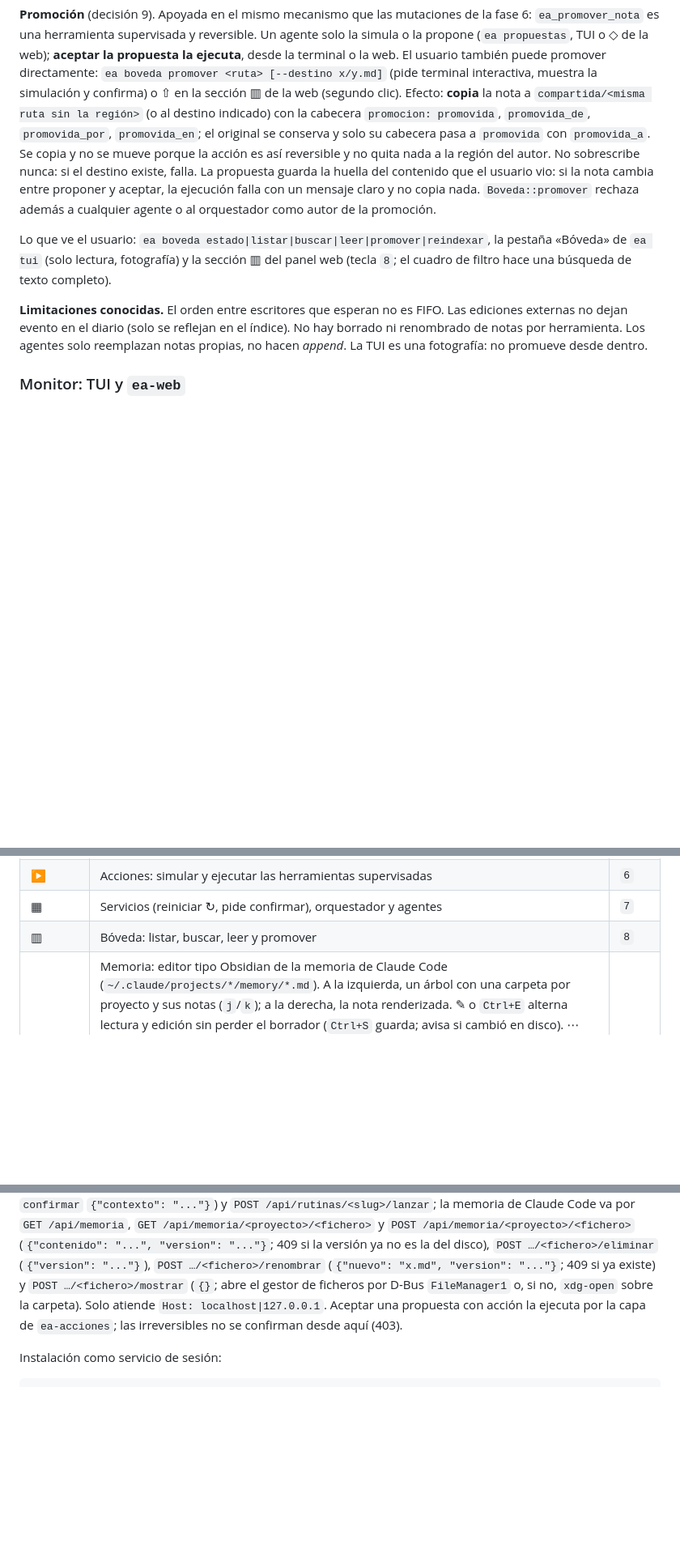
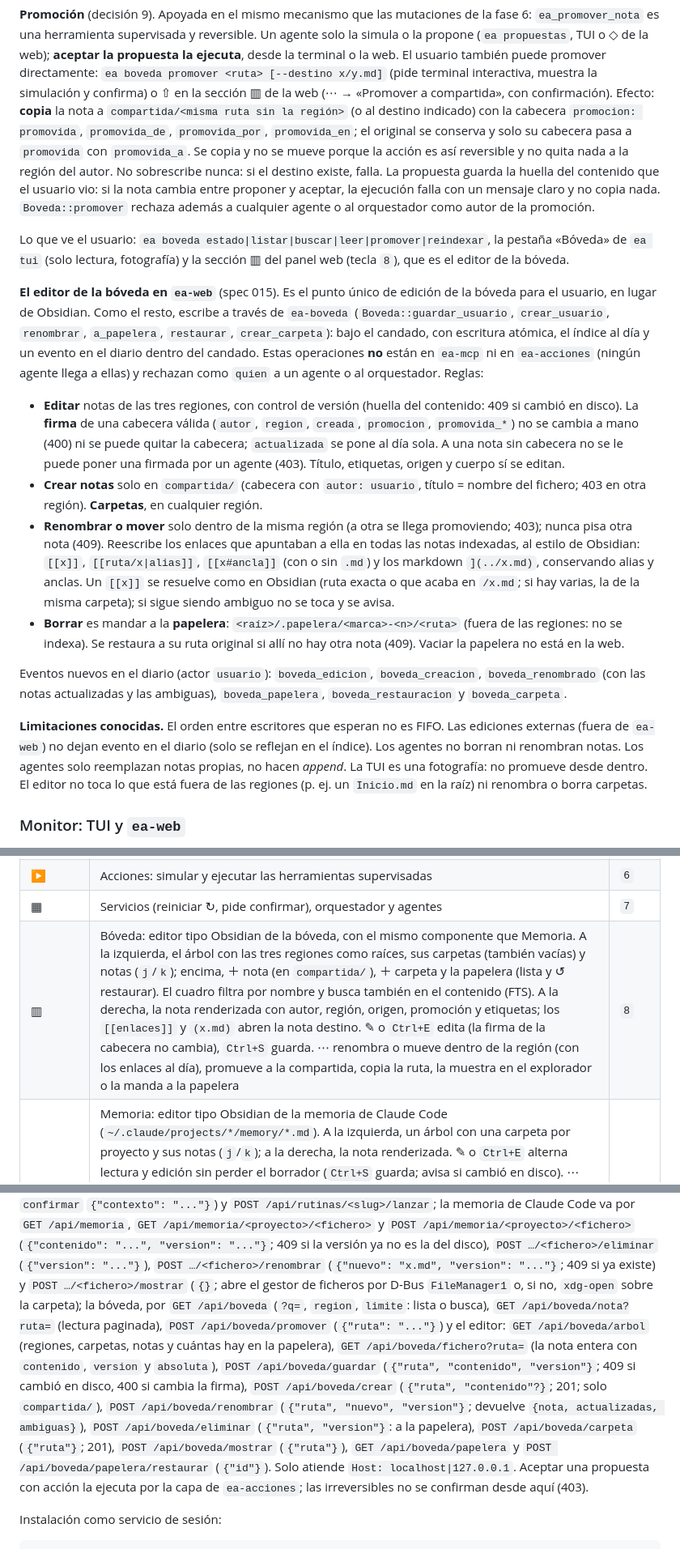
Before and after one commit to jesus13g/gachapon, a Markdown page: README.md, 3 parts joined by grey strips. Shown at 81% size. Drawn GitHub-style; blank space fills up the shorter version.

Commit message:
README: el editor de la bóveda en ea-web, sus reglas, la papelera, los eventos nuevos y las rutas de la API
Co-Authored-By: Claude Opus 5.5 <noreply@anthropic.com>

```diff
--- a/README.md
+++ b/README.md
@@ -445,7 +445,7 @@ Un agente solo la simula o la propone (`ea propuestas`, TUI o ◇ de la web);
 **aceptar la propuesta la ejecuta**, desde la terminal o la web. El usuario
 también puede promover directamente: `ea boveda promover <ruta> [--destino
 x/y.md]` (pide terminal interactiva, muestra la simulación y confirma) o ⇧
-en la sección ▥ de la web (segundo clic). Efecto: **copia** la nota a
+en la sección ▥ de la web (⋯ → «Promover a compartida», con confirmación). Efecto: **copia** la nota a
 `compartida/<misma ruta sin la región>` (o al destino indicado) con la
 cabecera `promocion: promovida`, `promovida_de`, `promovida_por`,
 `promovida_en`; el original se conserva y solo su cabecera pasa a
@@ -458,13 +458,45 @@ cualquier agente o al orquestador como autor de la promoción.
 
 Lo que ve el usuario: `ea boveda estado|listar|buscar|leer|promover|reindexar`,
 la pestaña «Bóveda» de `ea tui` (solo lectura, fotografía) y la sección ▥ del
-panel web (tecla `8`; el cuadro de filtro hace una búsqueda de texto completo).
+panel web (tecla `8`), que es el editor de la bóveda.
+
+**El editor de la bóveda en `ea-web`** (spec 015). Es el punto único de edición
+de la bóveda para el usuario, en lugar de Obsidian. Como el resto, escribe a
+través de `ea-boveda` (`Boveda::guardar_usuario`, `crear_usuario`, `renombrar`,
+`a_papelera`, `restaurar`, `crear_carpeta`): bajo el candado, con escritura
+atómica, el índice al día y un evento en el diario dentro del candado. Estas
+operaciones **no** están en `ea-mcp` ni en `ea-acciones` (ningún agente llega a
+ellas) y rechazan como `quien` a un agente o al orquestador. Reglas:
+
+- **Editar** notas de las tres regiones, con control de versión (huella del
+  contenido: 409 si cambió en disco). La **firma** de una cabecera válida
+  (`autor`, `region`, `creada`, `promocion`, `promovida_*`) no se cambia a mano
+  (400) ni se puede quitar la cabecera; `actualizada` se pone al día sola. A una
+  nota sin cabecera no se le puede poner una firmada por un agente (403).
+  Título, etiquetas, origen y cuerpo sí se editan.
+- **Crear notas** solo en `compartida/` (cabecera con `autor: usuario`, título =
+  nombre del fichero; 403 en otra región). **Carpetas**, en cualquier región.
+- **Renombrar o mover** solo dentro de la misma región (a otra se llega
+  promoviendo; 403); nunca pisa otra nota (409). Reescribe los enlaces que
+  apuntaban a ella en todas las notas indexadas, al estilo de Obsidian:
+  `[[x]]`, `[[ruta/x|alias]]`, `[[x#ancla]]` (con o sin `.md`) y los markdown
+  `](../x.md)`, conservando alias y anclas. Un `[[x]]` se resuelve como en
+  Obsidian (ruta exacta o que acaba en `/x.md`; si hay varias, la de la misma
+  carpeta); si sigue siendo ambiguo no se toca y se avisa.
+- **Borrar** es mandar a la **papelera**: `<raíz>/.papelera/<marca>-<n>/<ruta>`
+  (fuera de las regiones: no se indexa). Se restaura a su ruta original si allí
+  no hay otra nota (409). Vaciar la papelera no está en la web.
+
+Eventos nuevos en el diario (actor `usuario`): `boveda_edicion`,
+`boveda_creacion`, `boveda_renombrado` (con las notas actualizadas y las
+ambiguas), `boveda_papelera`, `boveda_restauracion` y `boveda_carpeta`.
 
 **Limitaciones conocidas.** El orden entre escritores que esperan no es FIFO.
-Las ediciones externas no dejan evento en el diario (solo se reflejan en el
-índice). No hay borrado ni renombrado de notas por herramienta. Los agentes
+Las ediciones externas (fuera de `ea-web`) no dejan evento en el diario (solo se
+reflejan en el índice). Los agentes no borran ni renombran notas. Los agentes
 solo reemplazan notas propias, no hacen *append*. La TUI es una fotografía: no
-promueve desde dentro.
+promueve desde dentro. El editor no toca lo que está fuera de las regiones (p.
+ej. un `Inicio.md` en la raíz) ni renombra o borra carpetas.
 
 ### Monitor: TUI y `ea-web`
 
@@ -490,7 +522,7 @@ en el centro y los iconos de tema (☾/☀) y ayuda (?) a la derecha.
 | ◇ | Propuestas: aceptar ✓ (ejecuta; ⌨ = solo terminal) o rechazar ✕ | `5` |
 | ▶ | Acciones: simular y ejecutar las herramientas supervisadas | `6` |
 | ▦ | Servicios (reiniciar ↻, pide confirmar), orquestador y agentes | `7` |
-| ▥ | Bóveda: listar, buscar, leer y promover | `8` |
+| ▥ | Bóveda: editor tipo Obsidian de la bóveda, con el mismo componente que Memoria. A la izquierda, el árbol con las tres regiones como raíces, sus carpetas (también vacías) y notas (`j`/`k`); encima, ＋ nota (en `compartida/`), ＋ carpeta y la papelera (lista y ↺ restaurar). El cuadro filtra por nombre y busca también en el contenido (FTS). A la derecha, la nota renderizada con autor, región, origen, promoción y etiquetas; los `[[enlaces]]` y `(x.md)` abren la nota destino. ✎ o `Ctrl+E` edita (la firma de la cabecera no cambia), `Ctrl+S` guarda. ⋯ renombra o mueve dentro de la región (con los enlaces al día), promueve a la compartida, copia la ruta, la muestra en el explorador o la manda a la papelera | `8` |
 | ✎ | Memoria: editor tipo Obsidian de la memoria de Claude Code (`~/.claude/projects/*/memory/*.md`). A la izquierda, un árbol con una carpeta por proyecto y sus notas (`j`/`k`); a la derecha, la nota renderizada. ✎ o `Ctrl+E` alterna lectura y edición sin perder el borrador (`Ctrl+S` guarda; avisa si cambió en disco). ⋯ renombra (y reescribe los `[[enlaces]]` y `(x.md)` de las demás memorias del proyecto), copia la ruta absoluta, la muestra en el explorador de archivos o la elimina para siempre tras confirmar (el contenido queda en el diario). `MEMORY.md` no se renombra ni se borra. Apunta `memoria_editada`, `memoria_renombrada` y `memoria_eliminada` en el diario | `9` |
 
 `/` filtra, `j`/`k` mueve, `Enter` abre o cierra la ficha, `Esc` cierra, `?`
@@ -507,7 +539,19 @@ application/json`, `POST /api/trabajos/<id>/{cerrar,cancelar,continuar,reformula
 409 si la versión ya no es la del disco), `POST …/<fichero>/eliminar` (`{"version": "..."}`),
 `POST …/<fichero>/renombrar` (`{"nuevo": "x.md", "version": "..."}`; 409 si ya existe) y
 `POST …/<fichero>/mostrar` (`{}`; abre el gestor de ficheros por D-Bus
-`FileManager1` o, si no, `xdg-open` sobre la carpeta). Solo atiende `Host: localhost|127.0.0.1`.
+`FileManager1` o, si no, `xdg-open` sobre la carpeta); la bóveda, por
+`GET /api/boveda` (`?q=`, `region`, `limite`: lista o busca), `GET /api/boveda/nota?ruta=`
+(lectura paginada), `POST /api/boveda/promover` (`{"ruta": "..."}`) y el editor:
+`GET /api/boveda/arbol` (regiones, carpetas, notas y cuántas hay en la papelera),
+`GET /api/boveda/fichero?ruta=` (la nota entera con `contenido`, `version` y
+`absoluta`), `POST /api/boveda/guardar` (`{"ruta", "contenido", "version"}`; 409 si
+cambió en disco, 400 si cambia la firma), `POST /api/boveda/crear` (`{"ruta",
+"contenido"?}`; 201; solo `compartida/`), `POST /api/boveda/renombrar` (`{"ruta",
+"nuevo", "version"}`; devuelve `{nota, actualizadas, ambiguas}`),
+`POST /api/boveda/eliminar` (`{"ruta", "version"}`: a la papelera),
+`POST /api/boveda/carpeta` (`{"ruta"}`; 201), `POST /api/boveda/mostrar`
+(`{"ruta"}`), `GET /api/boveda/papelera` y `POST /api/boveda/papelera/restaurar`
+(`{"id"}`). Solo atiende `Host: localhost|127.0.0.1`.
 Aceptar una propuesta con acción la ejecuta por la capa de `ea-acciones`; las
 irreversibles no se confirman desde aquí (403).
 
```
